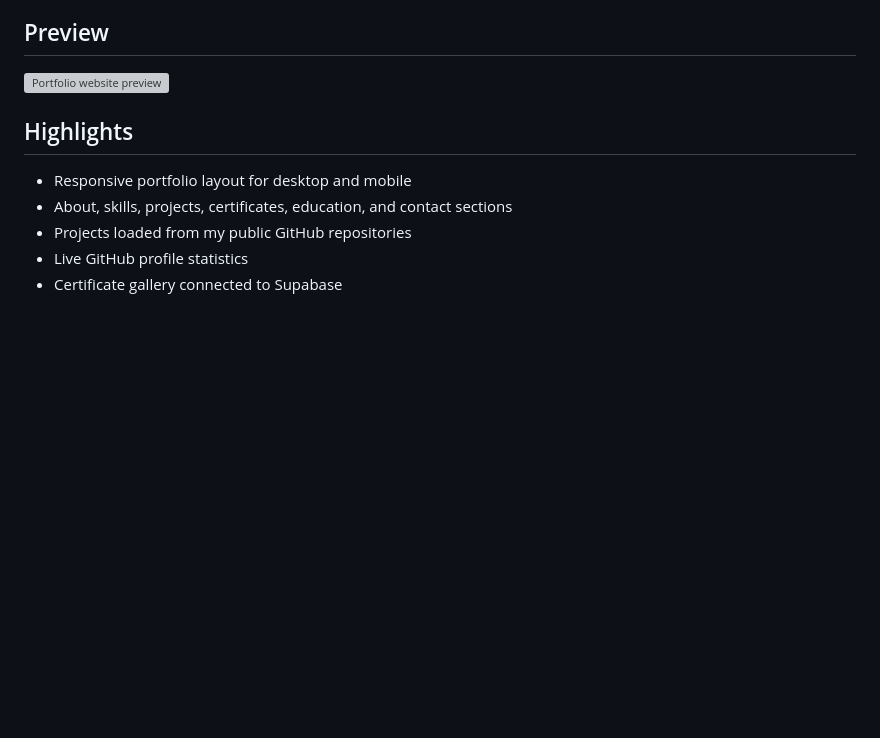
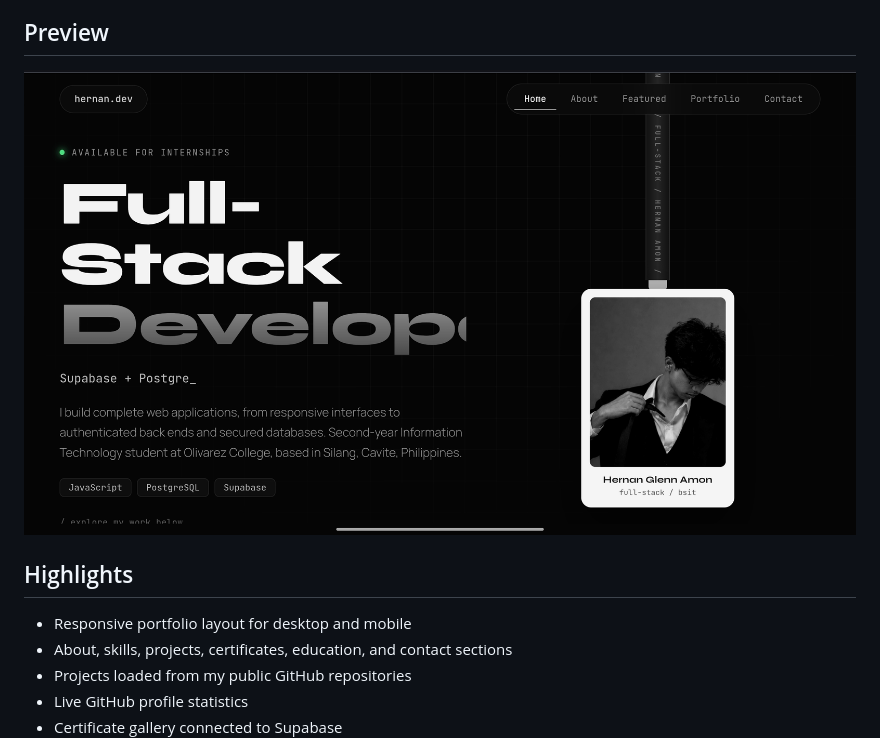
Before and after one commit to tenjicpuz/Hernan-Portfolio, a Markdown page: README.md, the part around the change. Drawn GitHub-style; blank space fills up the shorter version; grey boxes are pictures that could not be loaded.

```diff
--- a/README.md
+++ b/README.md
@@ -17,7 +17,7 @@ explore web technologies, and turn ideas into practical digital tools.
 
 ## Preview
 
-![Portfolio website preview](fabric.ico)
+![Portfolio preview](preview.png)
 
 ## Highlights
 
```
